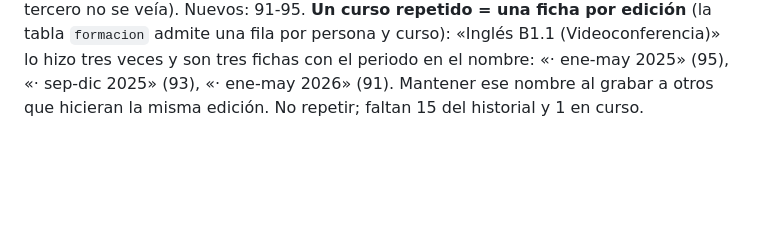
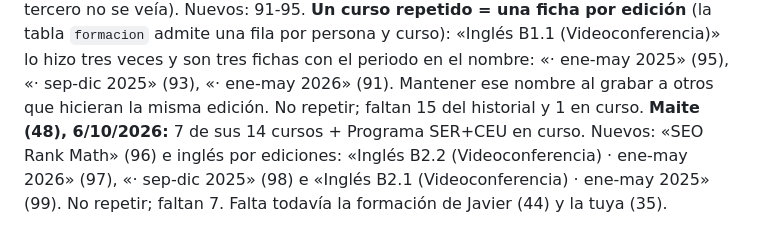
Before and after one commit to gonzalo-solaz/segundo-cerebro, a Markdown page: CLAUDE.md, the part around the change. Drawn GitHub-style; blank space fills up the shorter version.

Commit message:
CLAUDE.md: formación de Maite
Co-Authored-By: Claude Opus 5.5 <noreply@anthropic.com>

```diff
--- a/CLAUDE.md
+++ b/CLAUDE.md
@@ -651,3 +651,4 @@ finanzas fallaban; se quitó (no hace nada desde PHP 8.0) de `includes/finanzas.
 **Borja (45), 6/10/2026:** 7 de sus 22 cursos + el Premiere avanzado en curso, de sus capturas de Workday. Comparte con Teresa los cursos 77, 79, 81, 82, 83 y 85; nuevos solo suyos: «Adobe Premiere. Nivel medio» (86) y «Adobe Premiere. Iniciación» (87). En FIGMA (83) «Asistió parcialmente». No repetir; faltan 15 de sus cursos. Script: `private/importar-notion/equipo/formacion-borja.py` (sirve de plantilla para los demás: reutiliza el curso por nombre exacto).
 **Alejandro (46), 6/10/2026:** 5 de sus 20 cursos + 2 en curso. Comparte 77, 79, 81 y 85; nuevos: «Programa SER+CEU» (88, tipo Programa, en curso desde el 04/12/2025, «Sin seguimiento»), «SER+CEU: Identidad y misión de la Universidad Católica» (89) y «SER+CEU: Doctrina Social de la Iglesia aplicado a Bioética» (90). No repetir; faltan 15. **Para los siguientes:** `private/importar-notion/equipo/formacion-workday.py <json>` (genérico; el JSON de Alejandro sirve de ejemplo).
 **Patricia (47), 6/10/2026:** 13 de sus 28 cursos + 2 de sus 3 en curso (el tercero no se veía). Nuevos: 91-95. **Un curso repetido = una ficha por edición** (la tabla `formacion` admite una fila por persona y curso): «Inglés B1.1 (Videoconferencia)» lo hizo tres veces y son tres fichas con el periodo en el nombre: «· ene-may 2025» (95), «· sep-dic 2025» (93), «· ene-may 2026» (91). Mantener ese nombre al grabar a otros que hicieran la misma edición. No repetir; faltan 15 del historial y 1 en curso.
+**Maite (48), 6/10/2026:** 7 de sus 14 cursos + Programa SER+CEU en curso. Nuevos: «SEO Rank Math» (96) e inglés por ediciones: «Inglés B2.2 (Videoconferencia) · ene-may 2026» (97), «· sep-dic 2025» (98) e «Inglés B2.1 (Videoconferencia) · ene-may 2025» (99). No repetir; faltan 7. Falta todavía la formación de Javier (44) y la tuya (35).
```
